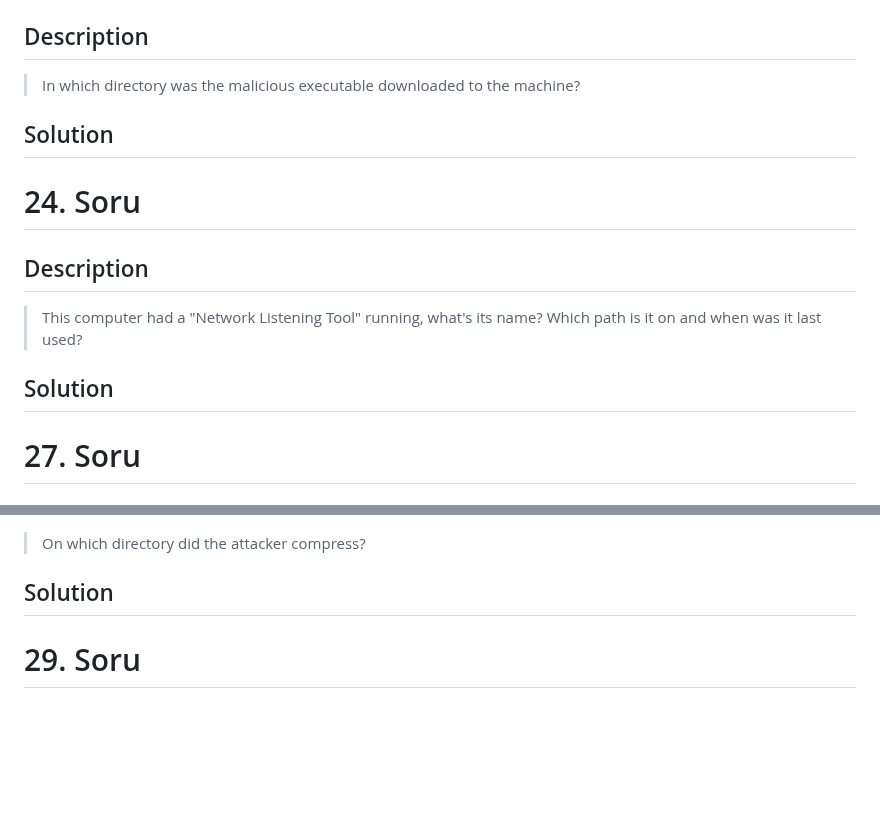
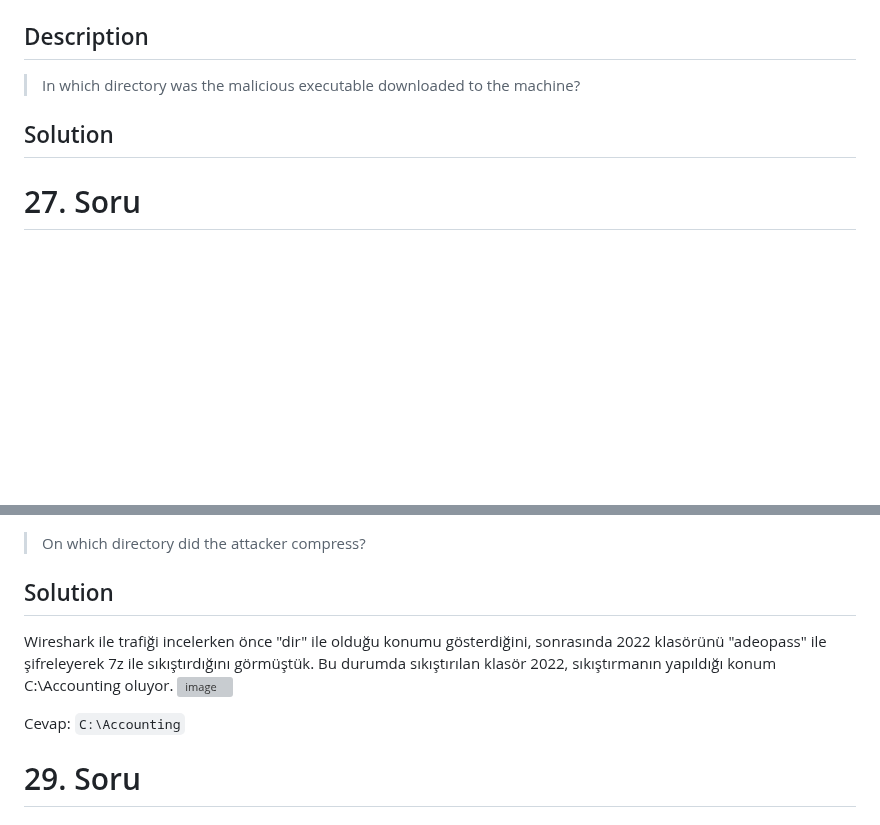
Before and after one commit to jackalkarlos/CTF-Writeups-and-Scripts, a Markdown page: ADEO DFIR ChupaCubra/README.md, 2 parts joined by grey strips. GitHub-like rendering; blank space fills up the shorter version; grey boxes are pictures that could not be loaded.

````diff
--- a/ADEO DFIR ChupaCubra/README.md
+++ b/ADEO DFIR ChupaCubra/README.md
@@ -1131,13 +1131,6 @@ Pacific Tarih: 2022-03-34 07:11:49
 
 ## Solution
 
-# 24. Soru
-
-## Description
-> This computer had a "Network Listening Tool" running, what's its name? Which path is it on and when was it last used?
-
-## Solution
-
 # 27. Soru
 
 ## Description
@@ -1151,6 +1144,12 @@ Pacific Tarih: 2022-03-34 07:11:49
 > On which directory did the attacker compress?
 
 ## Solution
+
+Wireshark ile trafiği incelerken önce "dir" ile olduğu konumu gösterdiğini, sonrasında 2022 klasörünü "adeopass" ile şifreleyerek 7z ile sıkıştırdığını görmüştük. Bu durumda sıkıştırılan klasör 2022, sıkıştırmanın yapıldığı konum C:\Accounting oluyor.
+![image](https://user-images.githubusercontent.com/88983987/220731276-4111de6c-db54-49ef-9a2e-132a2e2a51a9.png)
+
+Cevap:
+```C:\Accounting```
 
 # 29. Soru
 
````
